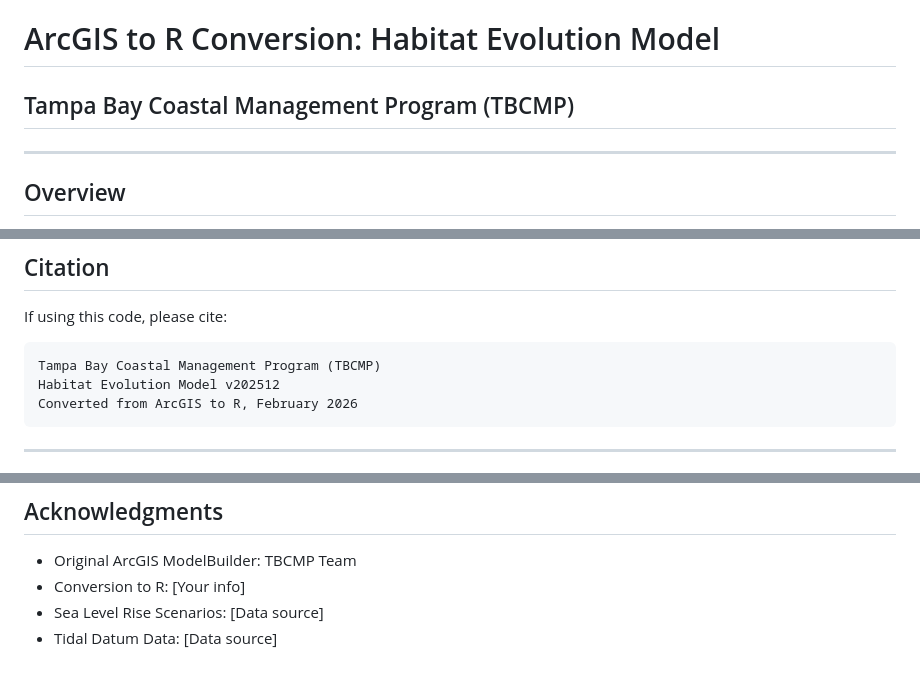
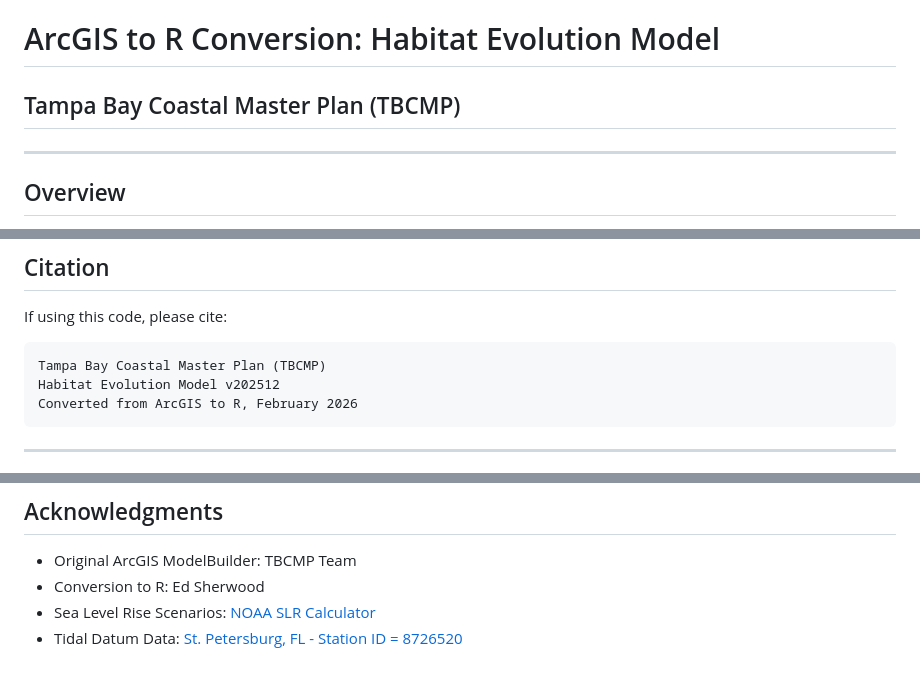
Before and after one commit to tbep-tech/tbcmp-analyze, a Markdown page: README.md, 3 parts joined by grey strips. GitHub-like rendering.

Commit message:
Update README.md
Needed updates.

````diff
--- a/README.md
+++ b/README.md
@@ -1,5 +1,5 @@
 # ArcGIS to R Conversion: Habitat Evolution Model
-## Tampa Bay Coastal Management Program (TBCMP)
+## Tampa Bay Coastal Master Plan (TBCMP)
 
 ---
 
@@ -348,7 +347,7 @@ gc()  # Garbage collection
 If using this code, please cite:
 
 ```
-Tampa Bay Coastal Management Program (TBCMP)
+Tampa Bay Coastal Master Plan (TBCMP)
 Habitat Evolution Model v202512
 Converted from ArcGIS to R, February 2026
 ```
@@ -374,6 +373,6 @@ For questions or issues:
 ## Acknowledgments
 
 - Original ArcGIS ModelBuilder: TBCMP Team
-- Conversion to R: [Your info]
-- Sea Level Rise Scenarios: [Data source]
-- Tidal Datum Data: [Data source]
+- Conversion to R: Ed Sherwood
+- Sea Level Rise Scenarios: [NOAA SLR Calculator](https://coast.noaa.gov/sealevelcalculator/)
+- Tidal Datum Data: [St. Petersburg, FL - Station ID = 8726520](https://tidesandcurrents.noaa.gov/stationhome.html?id=8726520)
````
Also changed, not shown: other parts of README.md (+0 -1 lines).
